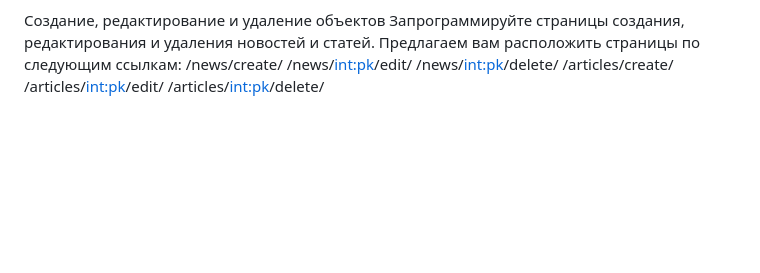
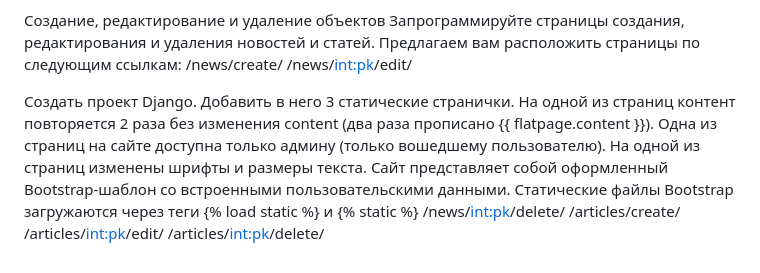
Before and after one commit to anrikko40/ModulD3, a Markdown page: README.md, the part around the change. Rendered like a GitHub page; blank space fills up the shorter version.

```diff
--- a/README.md
+++ b/README.md
@@ -30,6 +30,15 @@
 Запрограммируйте страницы создания, редактирования и удаления новостей и статей. Предлагаем вам расположить страницы по следующим ссылкам:
 /news/create/
 /news/<int:pk>/edit/
+
+
+Создать проект Django.
+Добавить в него 3 статические странички.
+На одной из страниц контент повторяется 2 раза без изменения content (два раза прописано {{ flatpage.content }}).
+Одна из страниц на сайте доступна только админу (только вошедшему пользователю).
+На одной из страниц изменены шрифты и размеры текста.
+Сайт представляет собой оформленный Bootstrap-шаблон со встроенными пользовательскими данными.
+Статические файлы Bootstrap загружаются через теги {% load static %} и {% static %}
 /news/<int:pk>/delete/
 /articles/create/
 /articles/<int:pk>/edit/
```
